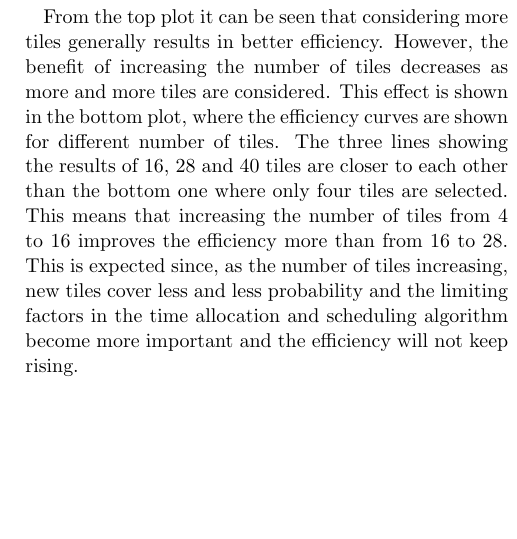
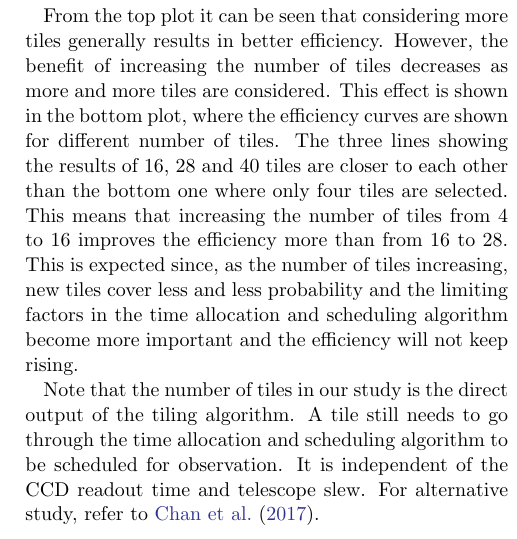
Before and after one commit to skyportal/gwemopt, a LaTeX paper (doc/doc/gwemopt.tex): part of one column of page 10 of 12, cut so that both start at the same text, the shorter picture padded with empty space. Compiled offline with pdfLaTeX.

Commit message:
a note on the number of tiles

```diff
--- a/doc/doc/gwemopt.tex
+++ b/doc/doc/gwemopt.tex
@@ -465,6 +465,8 @@ Also, from Figure~\ref{fig:eff_metric}, we can compare the efficiencies of the i
 We also study the how the number of tiles affects the performance. The number of tiles parameter is the number of tiles considered in the tiling process. It is only relevant in the hierarchical and greedy tiling algorithm. Hierarchical algorithm is used for this study, which selects tiles that covers the highest probability and mask the tiles once they are selected. It stops when a user-defined limiting number of tiles is selected. The efficiency is computed based on the simulating the detection of 1000 injections. The results are shown in Figure~\ref{fig:eff_ntiles}.
 
 From the top plot it can be seen that considering more tiles generally results in better efficiency. However, the benefit of increasing the number of tiles decreases as more and more tiles are considered. This effect is shown in the bottom plot, where the efficiency curves are shown for different number of tiles. The three lines showing the results of 16, 28 and 40 tiles are closer to each other than the bottom one where only four tiles are selected. This means that increasing the number of tiles from 4 to 16 improves the efficiency more than from 16 to 28. This is expected since, as the number of tiles increasing, new tiles cover less and less probability and the limiting factors in the time allocation and scheduling algorithm become more important and the efficiency will not keep rising.
+
+Note that the number of tiles in our study is the direct output of the tiling algorithm. A tile still needs to go through the time allocation and scheduling algorithm to be scheduled for observation. It is independent of the CCD readout time and telescope slew. For alternative study, refer to \cite{ChHu2017}.
 \begin{figure}[b]
     \centering
     \includegraphics[width=0.45\textwidth]{plots/eff_ntiles.png}\\
```
Also changed, not shown: doc/doc/gwemopt.pdf.
